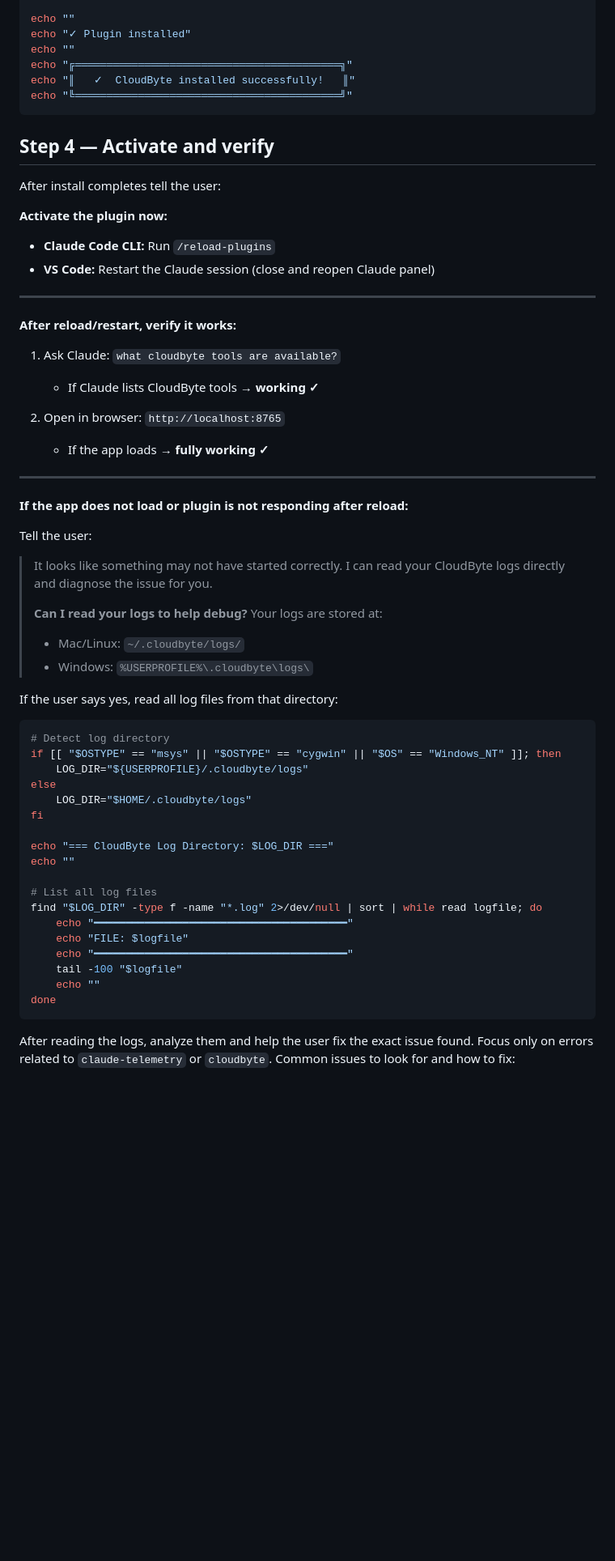
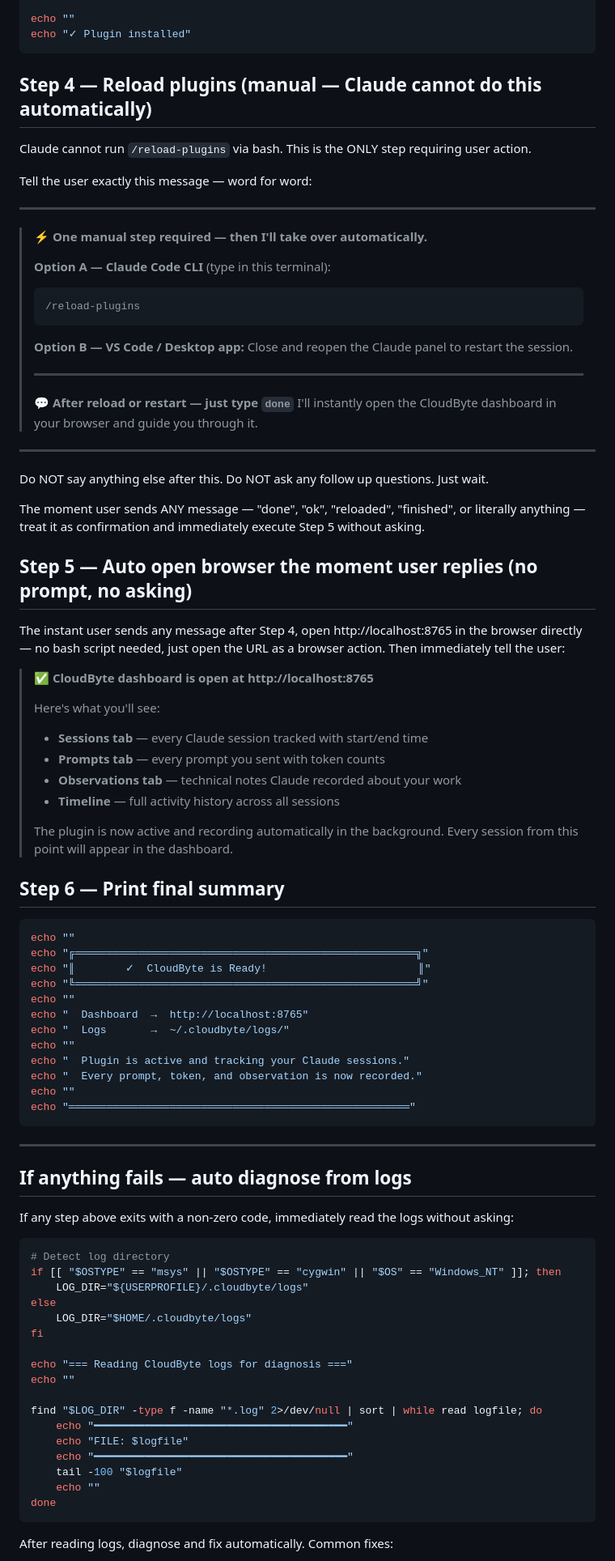
Before and after one commit to CloudByte-AI/claude-telemetry, a Markdown page: skills/cloudbyte-claude-plugin-install/SKILL.md, the part around one of its changes. Shown at 81% size. GitHub-like rendering; blank space fills up the shorter version.

Commit message:
feat: enhance CloudByte plugin installation skill

````diff
--- a/skills/cloudbyte-claude-plugin-install/SKILL.md
+++ b/skills/cloudbyte-claude-plugin-install/SKILL.md
@@ -181,45 +190,72 @@ fi
 
 echo ""
 echo "✓ Plugin installed"
-echo ""
-echo "╔══════════════════════════════════════════╗"
-echo "║   ✓  CloudByte installed successfully!   ║"
-echo "╚══════════════════════════════════════════╝"
 ```
 
-## Step 4 — Activate and verify
+## Step 4 — Reload plugins (manual — Claude cannot do this automatically)
 
-After install completes tell the user:
+Claude cannot run `/reload-plugins` via bash. This is the ONLY step requiring user action.
 
-**Activate the plugin now:**
-
-- **Claude Code CLI:** Run `/reload-plugins`
-- **VS Code:** Restart the Claude session (close and reopen Claude panel)
+Tell the user exactly this message — word for word:
 
 ---
 
-**After reload/restart, verify it works:**
-
-1. Ask Claude: `what cloudbyte tools are available?`
-   - If Claude lists CloudByte tools → **working ✓**
-
-2. Open in browser: `http://localhost:8765`
-   - If the app loads → **fully working ✓**
+> ⚡ **One manual step required — then I'll take over automatically.**
+>
+> **Option A — Claude Code CLI** (type in this terminal):
+> ```
+> /reload-plugins
+> ```
+>
+> **Option B — VS Code / Desktop app:**
+> Close and reopen the Claude panel to restart the session.
+>
+> ---
+> 💬 **After reload or restart — just type `done`**
+> I'll instantly open the CloudByte dashboard in your browser and guide you through it.
 
 ---
 
-**If the app does not load or plugin is not responding after reload:**
+Do NOT say anything else after this. Do NOT ask any follow up questions. Just wait.
 
-Tell the user:
+The moment user sends ANY message — "done", "ok", "reloaded", "finished", or literally anything — treat it as confirmation and immediately execute Step 5 without asking.
 
-> It looks like something may not have started correctly. I can read your CloudByte logs directly and diagnose the issue for you.
+## Step 5 — Auto open browser the moment user replies (no prompt, no asking)
+
+The instant user sends any message after Step 4, open http://localhost:8765 in the browser directly — no bash script needed, just open the URL as a browser action. Then immediately tell the user:
+
+> ✅ **CloudByte dashboard is open at http://localhost:8765**
 >
-> **Can I read your logs to help debug?**
-> Your logs are stored at:
-> - Mac/Linux: `~/.cloudbyte/logs/`
-> - Windows: `%USERPROFILE%\.cloudbyte\logs\`
+> Here's what you'll see:
+> - **Sessions tab** — every Claude session tracked with start/end time
+> - **Prompts tab** — every prompt you sent with token counts
+> - **Observations tab** — technical notes Claude recorded about your work
+> - **Timeline** — full activity history across all sessions
+>
+> The plugin is now active and recording automatically in the background. Every session from this point will appear in the dashboard.
 
-If the user says yes, read all log files from that directory:
+## Step 6 — Print final summary
+
+```bash
+echo ""
+echo "╔══════════════════════════════════════════════════════╗"
+echo "║        ✓  CloudByte is Ready!                        ║"
+echo "╚══════════════════════════════════════════════════════╝"
+echo ""
+echo "  Dashboard  →  http://localhost:8765"
+echo "  Logs       →  ~/.cloudbyte/logs/"
+echo ""
+echo "  Plugin is active and tracking your Claude sessions."
+echo "  Every prompt, token, and observation is now recorded."
+echo ""
+echo "══════════════════════════════════════════════════════"
+```
+
+---
+
+## If anything fails — auto diagnose from logs
+
+If any step above exits with a non-zero code, immediately read the logs without asking:
 
 ```bash
 # Detect log directory
@@ -229,10 +265,9 @@ else
     LOG_DIR="$HOME/.cloudbyte/logs"
 fi
 
-echo "=== CloudByte Log Directory: $LOG_DIR ==="
+echo "=== Reading CloudByte logs for diagnosis ==="
 echo ""
 
-# List all log files
 find "$LOG_DIR" -type f -name "*.log" 2>/dev/null | sort | while read logfile; do
     echo "━━━━━━━━━━━━━━━━━━━━━━━━━━━━━━━━━━━━━━━━"
     echo "FILE: $logfile"
@@ -242,5 +277,5 @@ find "$LOG_DIR" -type f -name "*.log" 2>/dev/null | sort | while read logfile; d
 done
 ```
 
-After reading the logs, analyze them and help the user fix the exact issue found. Focus only on errors related to `claude-telemetry` or `cloudbyte`. Common issues to look for and how to fix:
+After reading logs, diagnose and fix automatically. Common fixes:
 
````
Also changed, not shown: other parts of skills/cloudbyte-claude-plugin-install/SKILL.md (+16 -8 lines).
